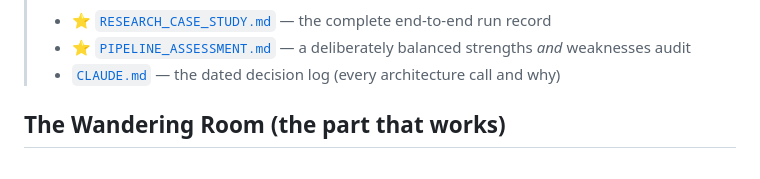
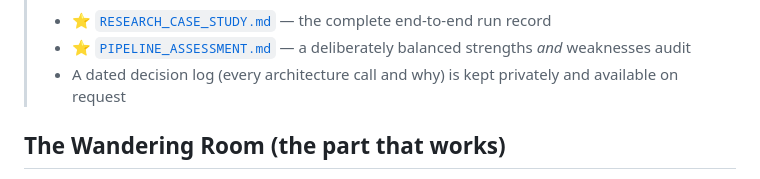
Before and after one commit to Nikhiljangra07/reasoningEngine, a Markdown page: README.md, the part around the change. Rendered like a GitHub page.

Commit message:
docs: README no longer links the private decision log
Co-Authored-By: Claude Fable 5.1 <noreply@anthropic.com>

```diff
--- a/README.md
+++ b/README.md
@@ -13,7 +13,7 @@ then fuses what they find — across model families — into grounded, testable
 > - ⭐ [`RESEARCH_CASE_STUDY.md`](RESEARCH_CASE_STUDY.md) — the complete end-to-end run record
 > - ⭐ [`PIPELINE_ASSESSMENT.md`](PIPELINE_ASSESSMENT.md) — a deliberately balanced strengths *and*
 >   weaknesses audit
-> - [`CLAUDE.md`](CLAUDE.md) — the dated decision log (every architecture call and why)
+> - A dated decision log (every architecture call and why) is kept privately and available on request
 
 ## The Wandering Room (the part that works)
 
```
